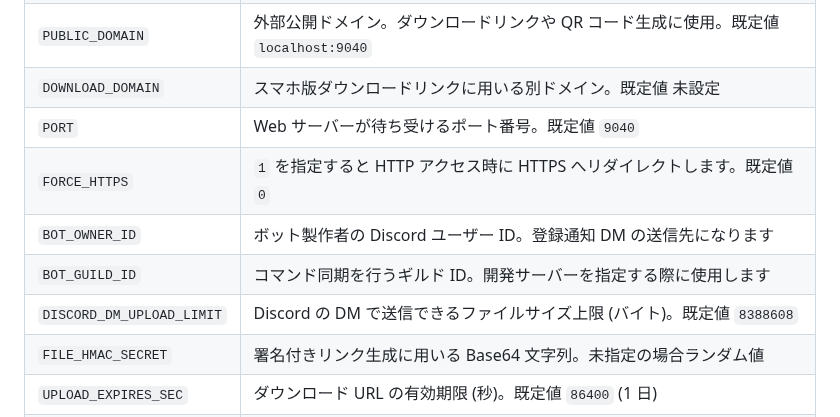
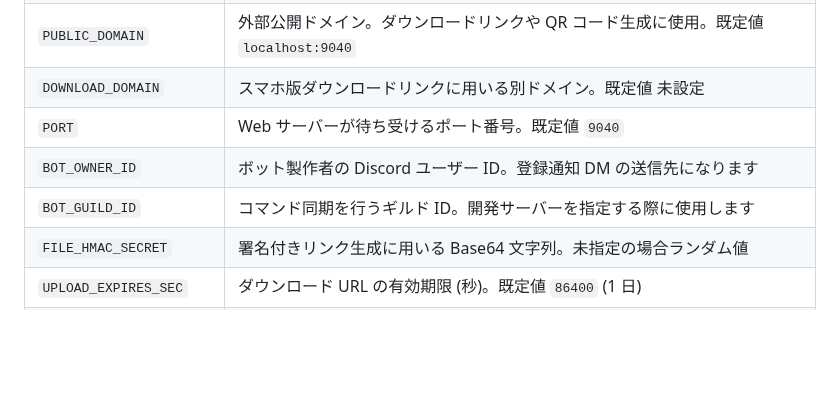
Before and after one commit to 5h1gerun/web_discord_server, a Markdown page: README.md, the part around the change. Drawn GitHub-style; blank space fills up the shorter version.

Commit message:
Revert "Merge remote-tracking branch 'origin/codex/update-md-to-add-environment-variables'"
This reverts commit 724bc0bb8a1e65e40b9ecf12a6507f2b579a36a3, reversing
changes made to fcd0985f2348677a71b7755efa7a17a42ee19fad.

```diff
--- a/README.md
+++ b/README.md
@@ -30,10 +30,8 @@ Gemini が非対応の形式はテキストへ変換してから解析を行い
 | `PUBLIC_DOMAIN` | 外部公開ドメイン。ダウンロードリンクや QR コード生成に使用。既定値 `localhost:9040` |
 | `DOWNLOAD_DOMAIN` | スマホ版ダウンロードリンクに用いる別ドメイン。既定値 未設定 |
 | `PORT` | Web サーバーが待ち受けるポート番号。既定値 `9040` |
-| `FORCE_HTTPS` | `1` を指定すると HTTP アクセス時に HTTPS へリダイレクトします。既定値 `0` |
 | `BOT_OWNER_ID` | ボット製作者の Discord ユーザー ID。登録通知 DM の送信先になります |
 | `BOT_GUILD_ID` | コマンド同期を行うギルド ID。開発サーバーを指定する際に使用します |
-| `DISCORD_DM_UPLOAD_LIMIT` | Discord の DM で送信できるファイルサイズ上限 (バイト)。既定値 `8388608` |
 | `FILE_HMAC_SECRET` | 署名付きリンク生成に用いる Base64 文字列。未指定の場合ランダム値 |
 | `UPLOAD_EXPIRES_SEC` | ダウンロード URL の有効期限 (秒)。既定値 `86400` (1 日) |
 | `SEND_INTERVAL_SEC` | 同一ファイルを同じ相手へ再送するまでの待ち時間 (秒)。既定値 `60` |
```
